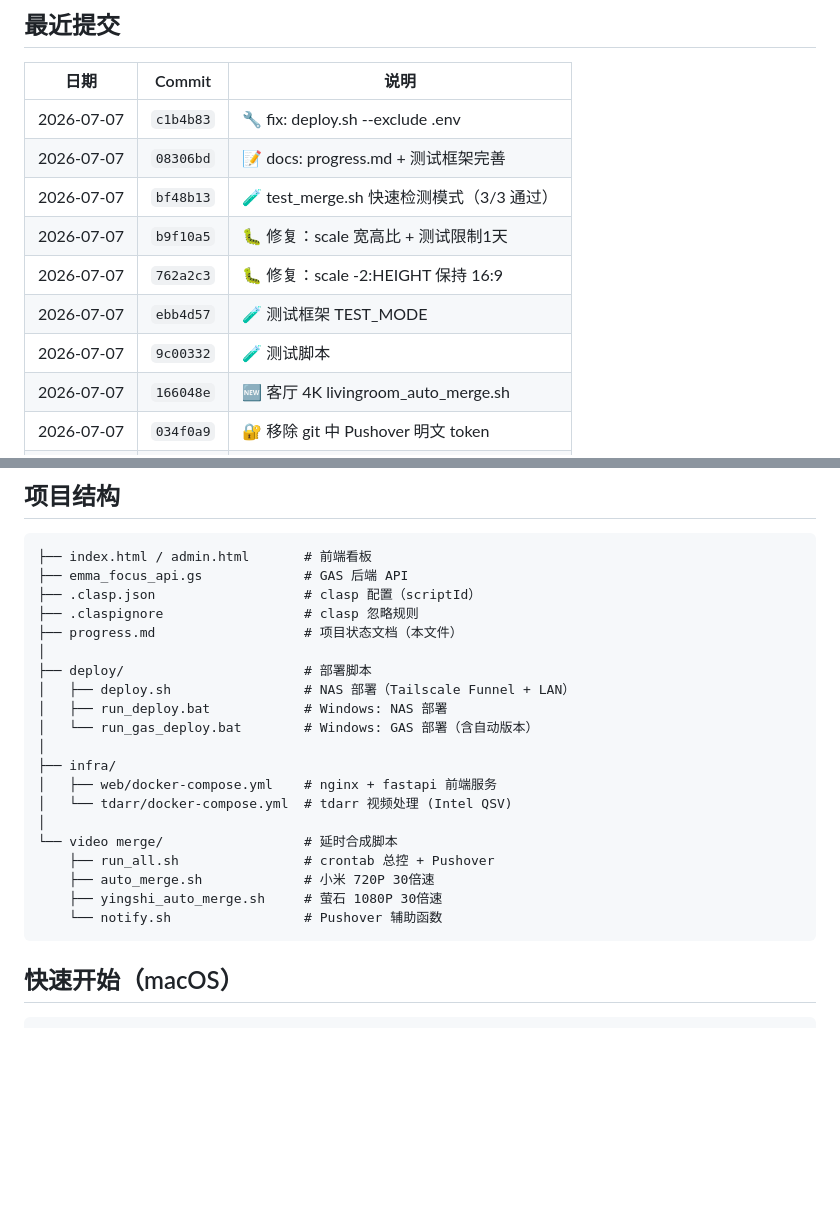
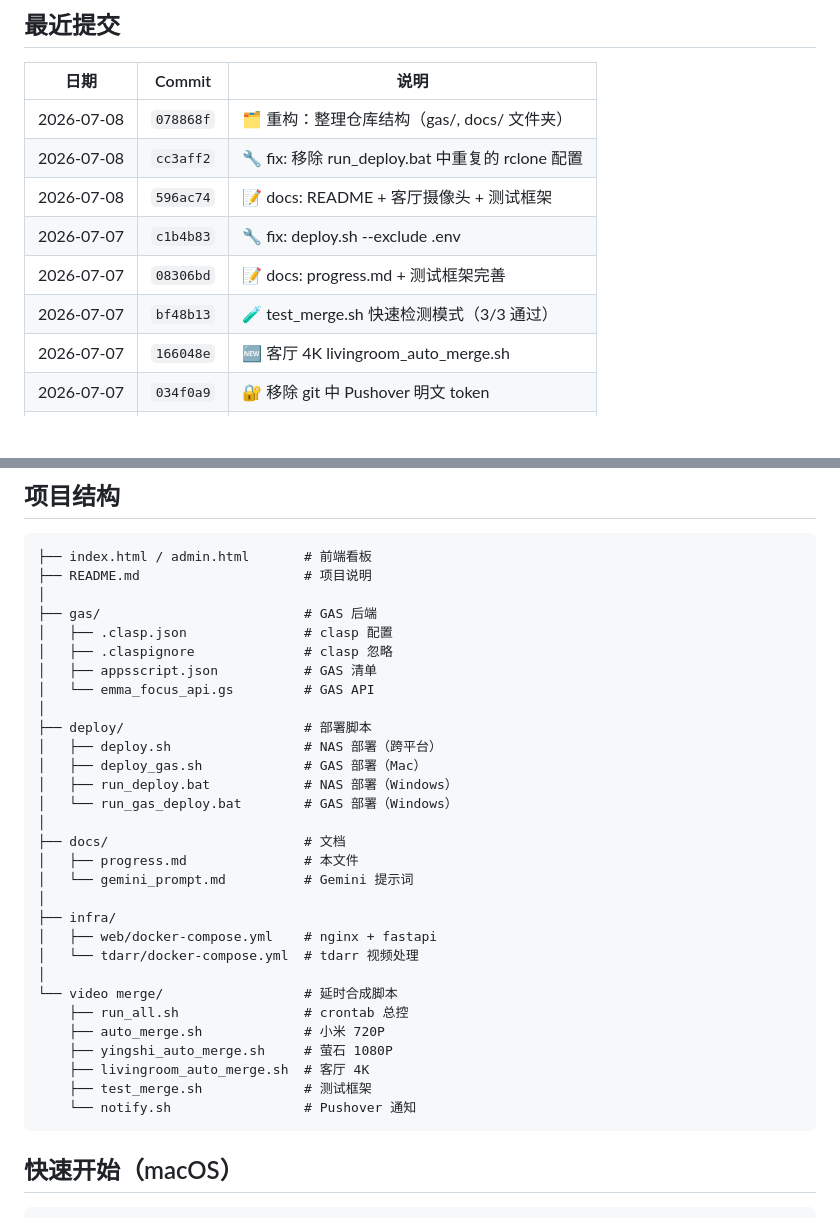
Before and after one commit to animeidea-debug/emma-focus, a Markdown page: docs/progress.md, 2 parts joined by grey strips. Drawn GitHub-style; blank space fills up the shorter version.

Commit message:
docs: update progress.md with new repo structure

````diff
--- a/docs/progress.md
+++ b/docs/progress.md
@@ -20,13 +20,12 @@
 
 | 日期 | Commit | 说明 |
 |------|--------|------|
+| 2026-07-08 | `078868f` | 🗂️ 重构：整理仓库结构（gas/, docs/ 文件夹） |
+| 2026-07-08 | `cc3aff2` | 🔧 fix: 移除 run_deploy.bat 中重复的 rclone 配置 |
+| 2026-07-08 | `596ac74` | 📝 docs: README + 客厅摄像头 + 测试框架 |
 | 2026-07-07 | `c1b4b83` | 🔧 fix: deploy.sh --exclude .env |
 | 2026-07-07 | `08306bd` | 📝 docs: progress.md + 测试框架完善 |
 | 2026-07-07 | `bf48b13` | 🧪 test_merge.sh 快速检测模式（3/3 通过） |
-| 2026-07-07 | `b9f10a5` | 🐛 修复：scale 宽高比 + 测试限制1天 |
-| 2026-07-07 | `762a2c3` | 🐛 修复：scale -2:HEIGHT 保持 16:9 |
-| 2026-07-07 | `ebb4d57` | 🧪 测试框架 TEST_MODE |
-| 2026-07-07 | `9c00332` | 🧪 测试脚本 |
 | 2026-07-07 | `166048e` | 🆕 客厅 4K livingroom_auto_merge.sh |
 | 2026-07-07 | `034f0a9` | 🔐 移除 git 中 Pushover 明文 token |
 | 2026-07-06 | `a54c478` | 🐛 修复：视频合并路径转义 bug |
@@ -49,25 +48,35 @@
 
 ```
 ├── index.html / admin.html       # 前端看板
-├── emma_focus_api.gs             # GAS 后端 API
-├── .clasp.json                   # clasp 配置（scriptId）
-├── .claspignore                  # clasp 忽略规则
-├── progress.md                   # 项目状态文档（本文件）
+├── README.md                     # 项目说明
+│
+├── gas/                          # GAS 后端
+│   ├── .clasp.json               # clasp 配置
+│   ├── .claspignore              # clasp 忽略
+│   ├── appsscript.json           # GAS 清单
+│   └── emma_focus_api.gs         # GAS API
 │
 ├── deploy/                       # 部署脚本
-│   ├── deploy.sh                 # NAS 部署（Tailscale Funnel + LAN）
-│   ├── run_deploy.bat            # Windows: NAS 部署
-│   └── run_gas_deploy.bat        # Windows: GAS 部署（含自动版本）
+│   ├── deploy.sh                 # NAS 部署（跨平台）
+│   ├── deploy_gas.sh             # GAS 部署（Mac）
+│   ├── run_deploy.bat            # NAS 部署（Windows）
+│   └── run_gas_deploy.bat        # GAS 部署（Windows）
+│
+├── docs/                         # 文档
+│   ├── progress.md               # 本文件
+│   └── gemini_prompt.md          # Gemini 提示词
 │
 ├── infra/
-│   ├── web/docker-compose.yml    # nginx + fastapi 前端服务
-│   └── tdarr/docker-compose.yml  # tdarr 视频处理 (Intel QSV)
+│   ├── web/docker-compose.yml    # nginx + fastapi
+│   └── tdarr/docker-compose.yml  # tdarr 视频处理
 │
 └── video merge/                  # 延时合成脚本
-    ├── run_all.sh                # crontab 总控 + Pushover
-    ├── auto_merge.sh             # 小米 720P 30倍速
-    ├── yingshi_auto_merge.sh     # 萤石 1080P 30倍速
-    └── notify.sh                 # Pushover 辅助函数
+    ├── run_all.sh                # crontab 总控
+    ├── auto_merge.sh             # 小米 720P
+    ├── yingshi_auto_merge.sh     # 萤石 1080P
+    ├── livingroom_auto_merge.sh  # 客厅 4K
+    ├── test_merge.sh             # 测试框架
+    └── notify.sh                 # Pushover 通知
 ```
 
 ## 快速开始（macOS）
````
